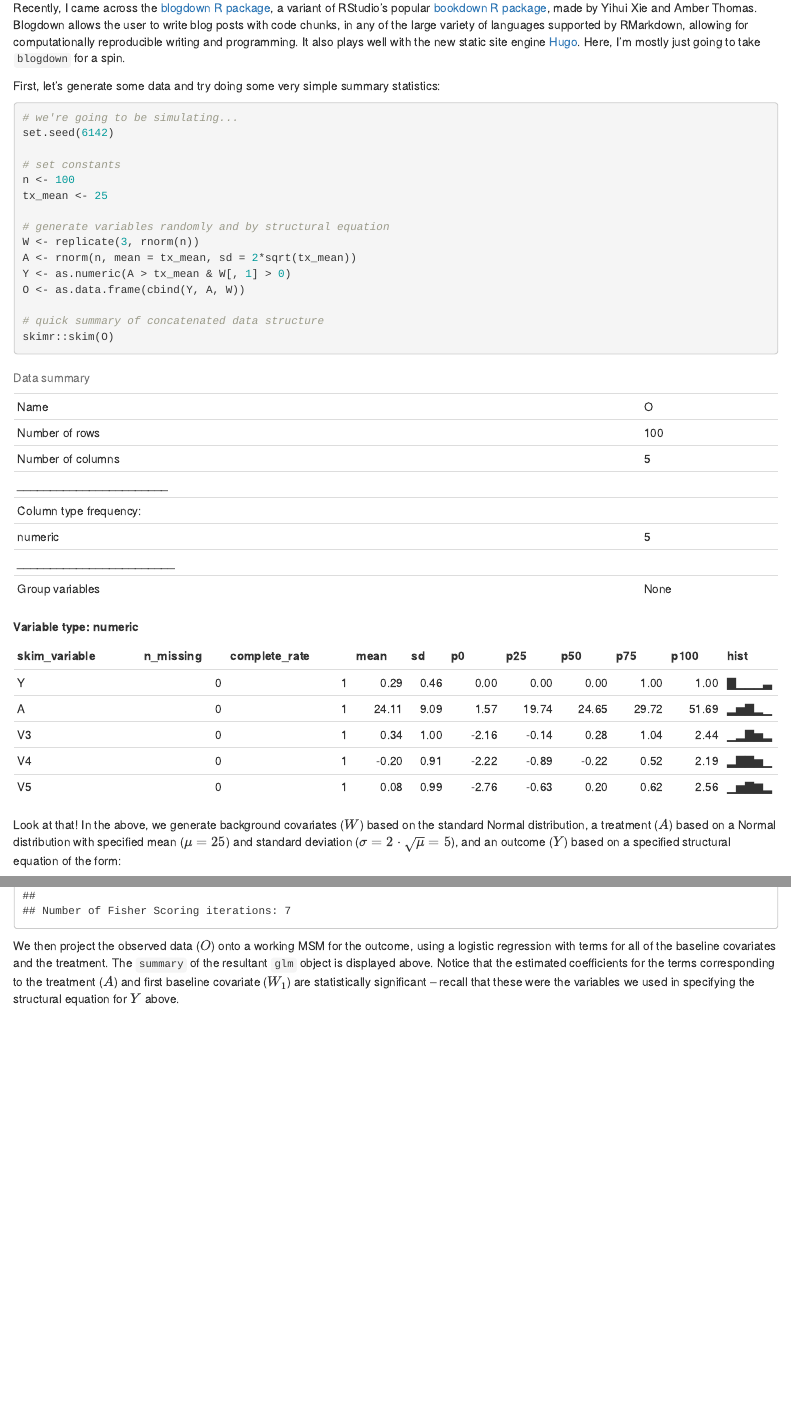
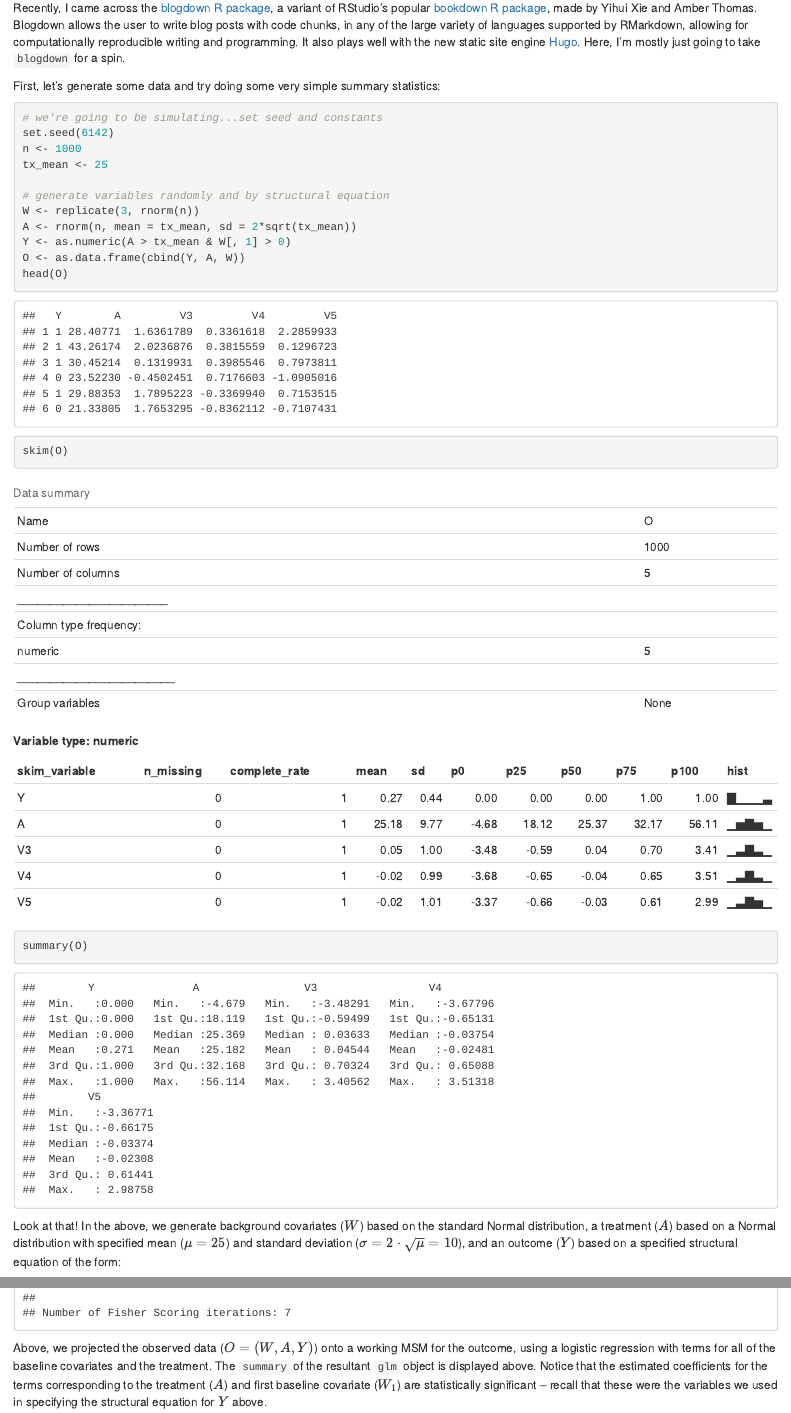
Before and after one commit to nhejazi/almost-surely, an R Markdown document (content/post/trying-blogdown.Rmd): the page in a window 1100 px wide, from 130 px down, and a second part further down, joined at a grey line. Rendered offline with R 4.5, knitr and Pandoc, with nearby package versions; some code elsewhere in the file could not run offline.

Commit message:
minor post corrections

````diff
--- a/content/post/trying-blogdown.Rmd
+++ b/content/post/trying-blogdown.Rmd
@@ -20,12 +26,10 @@ First, let's generate some data and try doing some very simple summary
 statistics:
 
 
-```{r data}
-# we're going to be simulating...
+```{r data_simulation}
+# we're going to be simulating...set seed and constants
 set.seed(6142)
-
-# set constants
-n <- 100
+n <- 1000
 tx_mean <- 25
 
 # generate variables randomly and by structural equation
@@ -33,15 +37,15 @@ W <- replicate(3, rnorm(n))
 A <- rnorm(n, mean = tx_mean, sd = 2*sqrt(tx_mean))
 Y <- as.numeric(A > tx_mean & W[, 1] > 0)
 O <- as.data.frame(cbind(Y, A, W))
-
-# quick summary of concatenated data structure
-skimr::skim(O)
+head(O)
+skim(O)
+summary(O)
 ```
 
 Look at that! In the above, we generate background covariates ($W$) based on the
 standard Normal distribution, a treatment ($A$) based on a Normal distribution
 with specified mean ($\mu = 25$) and standard deviation
-($\sigma = 2 \cdot \sqrt{\mu} = 5$), and an outcome ($Y$) based on a specified
+($\sigma = 2 \cdot \sqrt{\mu} = 10$), and an outcome ($Y$) based on a specified
 structural equation of the form:
 
 $$Y = I(A > 25) \cdot I(W_1 > 0),$$ for $n = 100$.
@@ -56,10 +60,7 @@ msm <- glm(Y ~ ., family = "binomial", data = O)
 summary(msm)
 ```
 
-We then project the observed data ($O$) onto a working MSM for the outcome,
-using a logistic regression with terms for all of the baseline covariates and
-the treatment. The `summary` of the resultant `glm` object is displayed above.
-Notice that the estimated coefficients for the terms corresponding to the
-treatment ($A$) and first baseline covariate ($W_1$) are statistically
-significant -- recall that these were the variables we used in specifying the
-structural equation for $Y$ above.
+Above, we projected the observed data ($O = (W, A, Y)$) onto a working MSM for
+the outcome, using a logistic regression with terms for all of the baseline
+covariates and the treatment. The `summary` of the resultant `glm` object is
+displayed above. Notice that the estimated coefficients for the terms
````
Also changed, not shown: content/post/trying-blogdown.Rmd (18 more changed lines).
